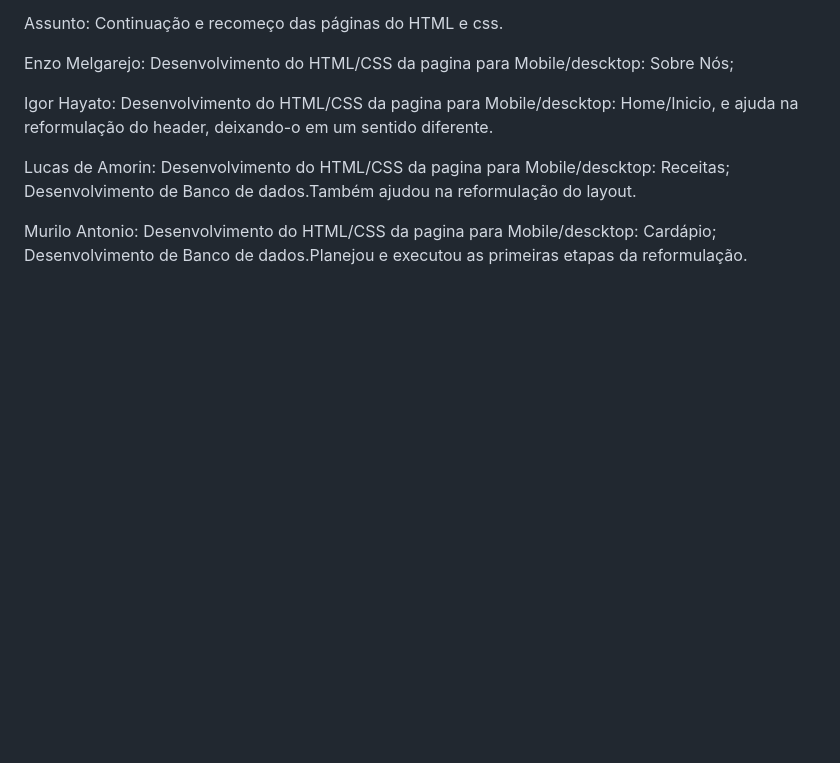
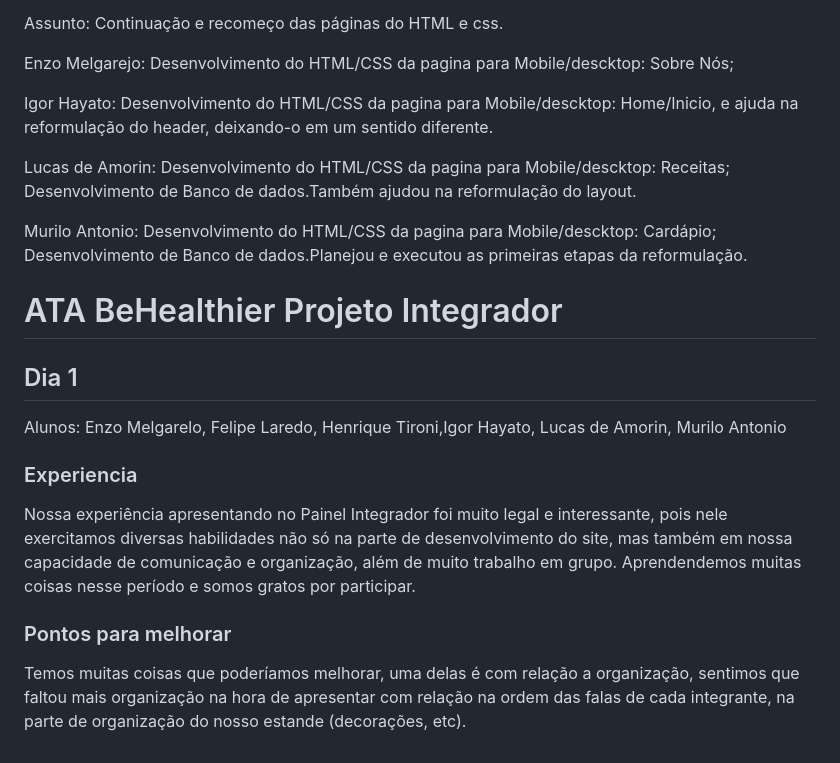
Before and after one commit to laredofe08/Be_healthier, a Markdown page: README.md, the part around one of its changes. Rendered like a GitHub page; blank space fills up the shorter version.

Commit message:
ATA Bealthier Projeto Integrador

```diff
--- a/README.md
+++ b/README.md
@@ -290,3 +290,11 @@ Igor Hayato: Desenvolvimento do HTML/CSS da pagina para Mobile/descktop: Home/In
 Lucas de Amorin: Desenvolvimento do HTML/CSS da pagina para Mobile/descktop: Receitas; Desenvolvimento de Banco de dados.Também ajudou na reformulação do layout.
 
 Murilo Antonio: Desenvolvimento do HTML/CSS da pagina para Mobile/descktop: Cardápio; Desenvolvimento de Banco de dados.Planejou e executou as primeiras etapas da reformulação.
+
+# ATA BeHealthier Projeto Integrador
+## Dia 1
+Alunos: Enzo Melgarelo, Felipe Laredo, Henrique Tironi,Igor Hayato, Lucas de Amorin, Murilo Antonio
+### Experiencia
+Nossa experiência apresentando no Painel Integrador foi muito legal e interessante, pois nele exercitamos diversas habilidades não só na parte de desenvolvimento do site, mas também em nossa capacidade de comunicação e organização, além de muito trabalho em grupo. Aprendendemos muitas coisas nesse período e somos gratos por participar.
+### Pontos para melhorar
+Temos muitas coisas que poderíamos melhorar, uma delas é com relação a organização, sentimos que faltou mais organização na hora de apresentar com relação na ordem das falas de cada integrante, na parte de organização do nosso estande (decorações, etc).
```
Also changed, not shown: other parts of README.md (+13 -13 lines).
